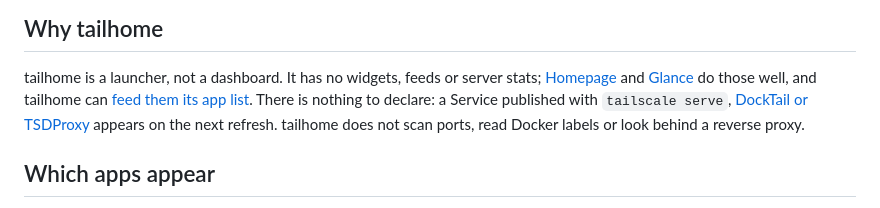
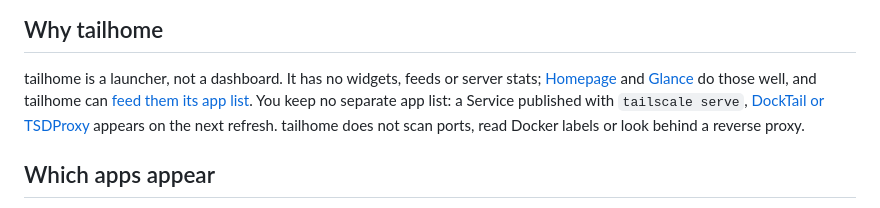
Before and after one commit to mickey/tailhome, a Markdown page: README.md, the part around the change. GitHub-like rendering.

Commit message:
Say tailhome keeps no separate app list
"Nothing to declare" overstated it: you still publish each app. The README now says what tailhome saves you from, a second app list.

```diff
--- a/README.md
+++ b/README.md
@@ -27,7 +27,7 @@ tailhome is pre-1.0 with one maintainer, who runs it daily. Settings and default
 
 ## Why tailhome
 
-tailhome is a launcher, not a dashboard. It has no widgets, feeds or server stats; [Homepage](https://gethomepage.dev) and [Glance](https://github.com/glanceapp/glance) do those well, and tailhome can [feed them its app list](docs/customize.md#homepage-and-glance). There is nothing to declare: a Service published with `tailscale serve`, [DockTail or TSDProxy](docs/apps.md#publish-container-apps) appears on the next refresh. tailhome does not scan ports, read Docker labels or look behind a reverse proxy.
+tailhome is a launcher, not a dashboard. It has no widgets, feeds or server stats; [Homepage](https://gethomepage.dev) and [Glance](https://github.com/glanceapp/glance) do those well, and tailhome can [feed them its app list](docs/customize.md#homepage-and-glance). You keep no separate app list: a Service published with `tailscale serve`, [DockTail or TSDProxy](docs/apps.md#publish-container-apps) appears on the next refresh. tailhome does not scan ports, read Docker labels or look behind a reverse proxy.
 
 ## Which apps appear
 
```
